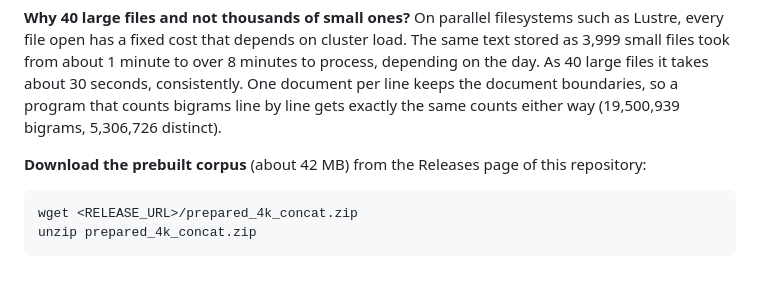
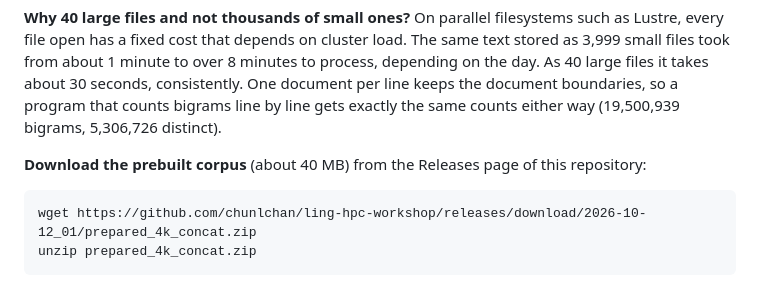
Before and after one commit to chunlchan/ling-hpc-workshop, a Markdown page: README.md, the part around the change. Rendered like a GitHub page.

Commit message:
Add release download link for the workshop corpus
Co-Authored-By: Claude Sonnet 5.5 <noreply@anthropic.com>

````diff
--- a/README.md
+++ b/README.md
@@ -46,10 +46,10 @@ large files it takes about 30 seconds, consistently. One document per line keeps
 boundaries, so a program that counts bigrams line by line gets exactly the same counts either
 way (19,500,939 bigrams, 5,306,726 distinct).
 
-**Download the prebuilt corpus** (about 42 MB) from the Releases page of this repository:
+**Download the prebuilt corpus** (about 40 MB) from the Releases page of this repository:
 
 ```
-wget <RELEASE_URL>/prepared_4k_concat.zip
+wget https://github.com/chunlchan/ling-hpc-workshop/releases/download/2026-10-12_01/prepared_4k_concat.zip
 unzip prepared_4k_concat.zip
 ```
 
````
